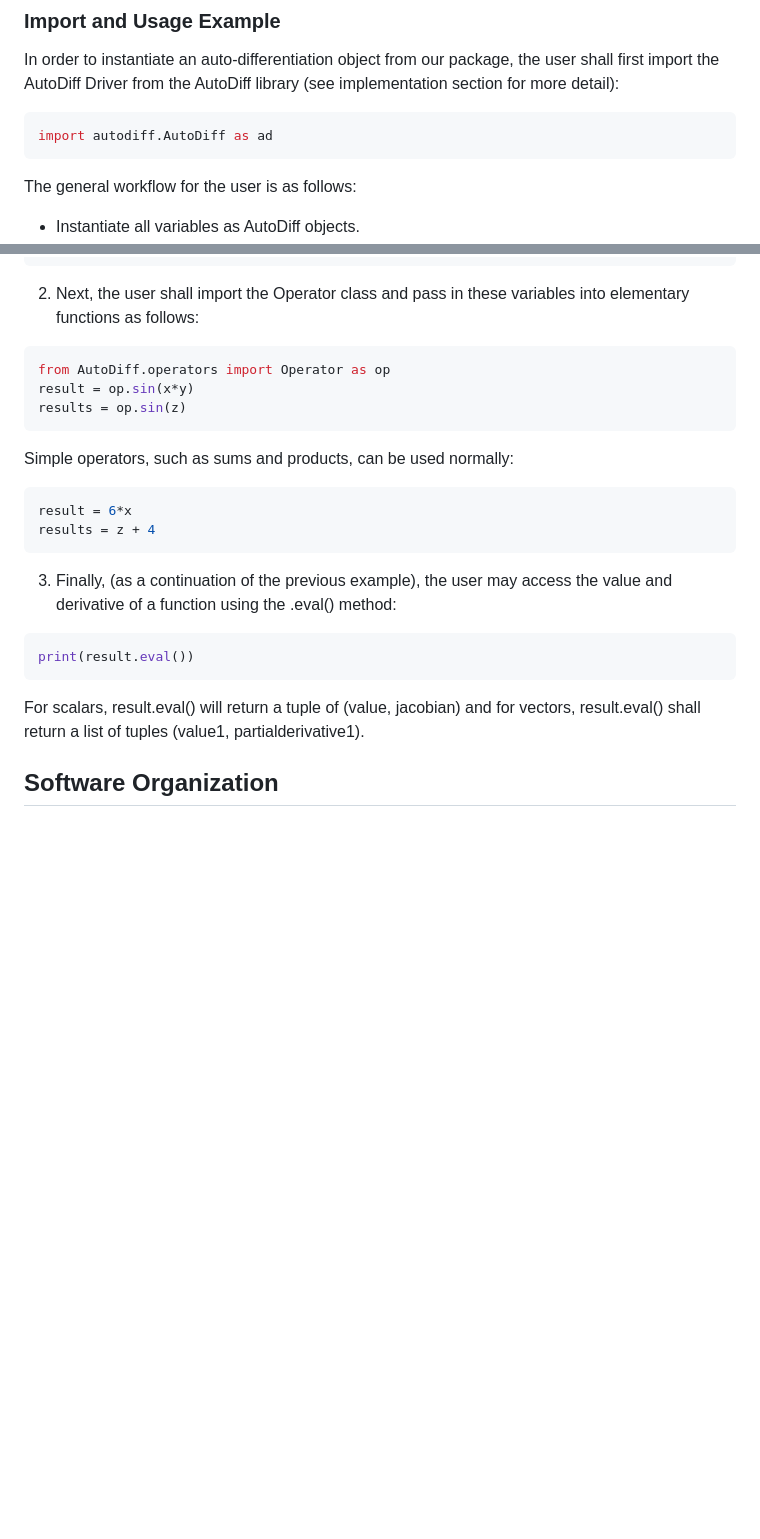
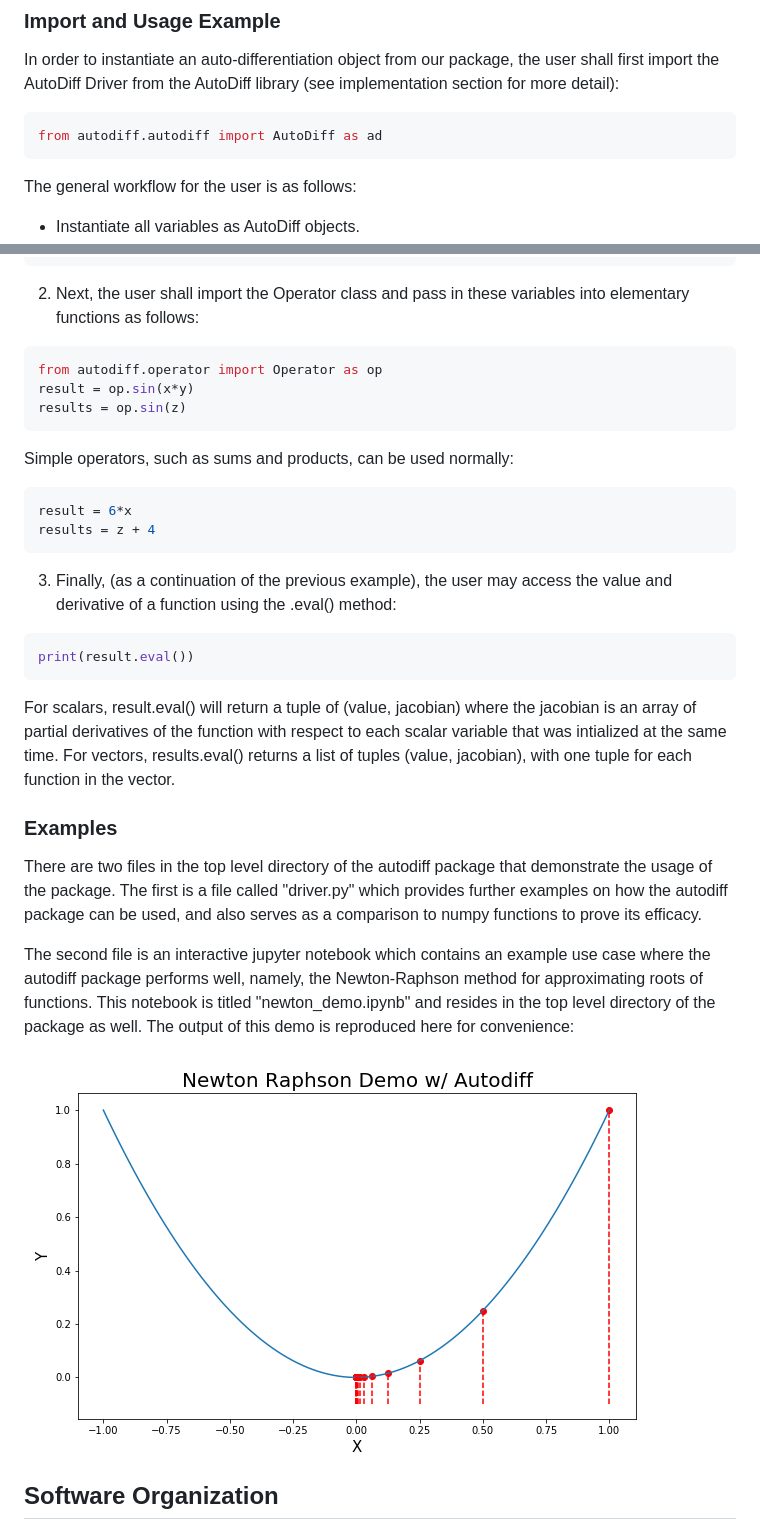
Before and after one commit to NicholasStern/Dotua, a Markdown page: docs/milestone2.md, 2 parts joined by grey strips. GitHub-like rendering; pictures changed too: docs/images/newton.png (added); blank space fills up the shorter version.

Commit message:
Finalized newton + driver and documentation for it

````diff
--- a/docs/milestone2.md
+++ b/docs/milestone2.md
@@ -82,7 +82,7 @@ $ pip install -r requirements.txt
 In order to instantiate an auto-differentiation object from our package, the user shall first import the AutoDiff Driver from the AutoDiff library (see implementation section for more detail):
 
 ```py
-import autodiff.AutoDiff as ad
+from autodiff.autodiff import AutoDiff as ad
 ```
 
 The general workflow for the user is as follows:
@@ -99,8 +99,9 @@ z = ad.create_vector(vals = [1,2,3])
 ```
 
 2. Next, the user shall import the Operator class and pass in these variables into elementary functions as follows:
+
 ```python
-from AutoDiff.operators import Operator as op
+from autodiff.operator import Operator as op
 result = op.sin(x*y)
 results = op.sin(z)
 ```
@@ -116,7 +117,14 @@ results = z + 4
 ```python
 print(result.eval())
 ```
-For scalars, result.eval() will return a tuple of (value, jacobian) and for vectors, result.eval() shall return a list of tuples (value1, partialderivative1).
+For scalars, result.eval() will return a tuple of (value, jacobian) where the jacobian is an array of partial derivatives of the function with respect to each scalar variable that was intialized at the same time. For vectors, results.eval() returns a list of tuples (value, jacobian), with one tuple for each function in the vector.
+
+### Examples
+There are two files in the top level directory of the autodiff package that demonstrate the usage of the package. The first is a file called "driver.py" which provides further examples on how the autodiff package can be used, and also serves as a comparison to numpy functions to prove its efficacy.
+
+The second file is an interactive jupyter notebook which contains an example use case where the autodiff package performs well, namely, the Newton-Raphson method for approximating roots of functions. This notebook is titled "newton_demo.ipynb" and resides in the top level directory of the package as well. The output of this demo is reproduced here for convenience:
+
+![](images/newton.png)
 
 ## Software Organization
 
````
Also changed, not shown: 4 other files.
